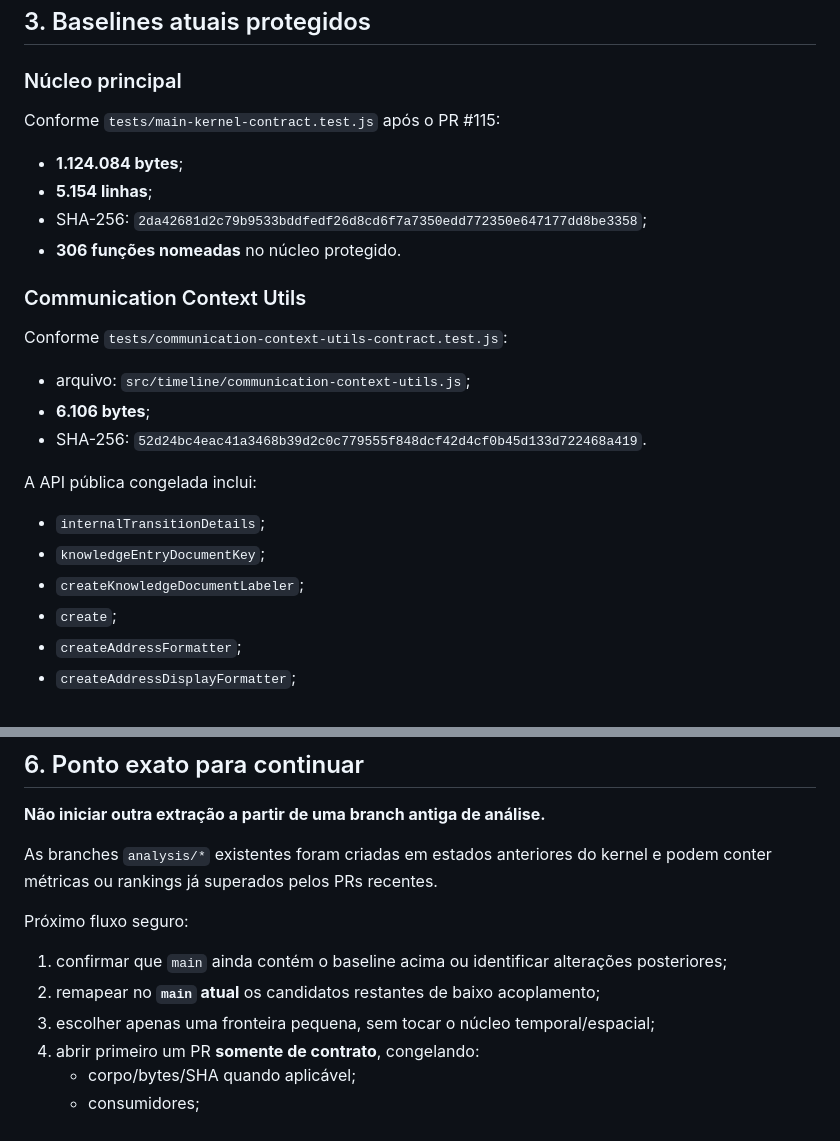
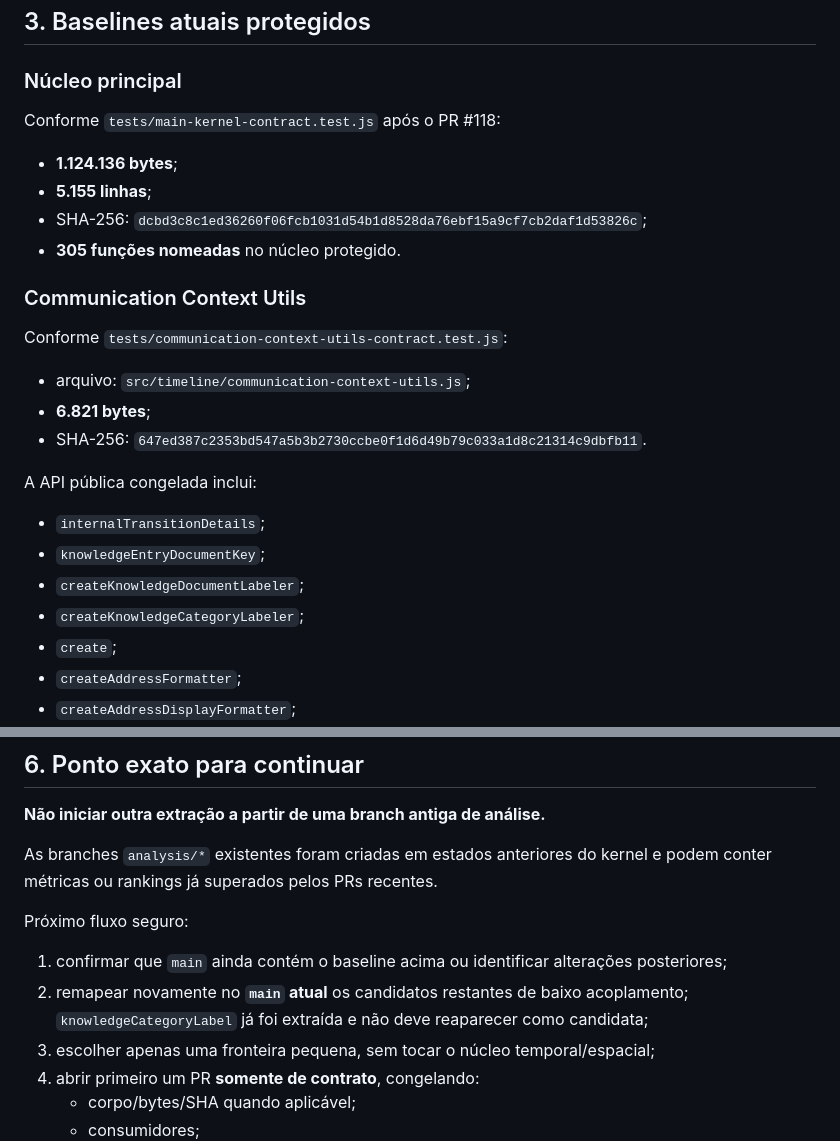
Before and after one commit to ricksir/flightflow-ats, a Markdown page: docs/AI_CURRENT_STATE.md, 2 parts joined by grey strips. Rendered like a GitHub page.

```diff
--- a/docs/AI_CURRENT_STATE.md
+++ b/docs/AI_CURRENT_STATE.md
@@ -56,28 +87,29 @@ Nenhum código de rota, DEP, `goTo()`, `renderCurrent()`, planner ou movimento f
 
 ### Núcleo principal
 
-Conforme `tests/main-kernel-contract.test.js` após o PR #115:
+Conforme `tests/main-kernel-contract.test.js` após o PR #118:
 
-- **1.124.084 bytes**;
-- **5.154 linhas**;
+- **1.124.136 bytes**;
+- **5.155 linhas**;
 - SHA-256:
-  `2da42681d2c79b9533bddfedf26d8cd6f7a7350edd772350e647177dd8be3358`;
-- **306 funções nomeadas** no núcleo protegido.
+  `dcbd3c8c1ed36260f06fcb1031d54b1d8528da76ebf15a9cf7cb2daf1d53826c`;
+- **305 funções nomeadas** no núcleo protegido.
 
 ### Communication Context Utils
 
 Conforme `tests/communication-context-utils-contract.test.js`:
 
 - arquivo: `src/timeline/communication-context-utils.js`;
-- **6.106 bytes**;
+- **6.821 bytes**;
 - SHA-256:
-  `52d24bc4eac41a3468b39d2c0c779555f848dcf42d4cf0b45d133d722468a419`.
+  `647ed387c2353bd547a5b3b2730ccbe0f1d6d49b79c033a1d8c21314c9dbfb11`.
 
 A API pública congelada inclui:
 
 - `internalTransitionDetails`;
 - `knowledgeEntryDocumentKey`;
 - `createKnowledgeDocumentLabeler`;
+- `createKnowledgeCategoryLabeler`;
 - `create`;
 - `createAddressFormatter`;
 - `createAddressDisplayFormatter`;
@@ -136,7 +170,7 @@ As branches `analysis/*` existentes foram criadas em estados anteriores do kerne
 Próximo fluxo seguro:
 
 1. confirmar que `main` ainda contém o baseline acima ou identificar alterações posteriores;
-2. remapear no **`main` atual** os candidatos restantes de baixo acoplamento;
+2. remapear novamente no **`main` atual** os candidatos restantes de baixo acoplamento; `knowledgeCategoryLabel` já foi extraída e não deve reaparecer como candidata;
 3. escolher apenas uma fronteira pequena, sem tocar o núcleo temporal/espacial;
 4. abrir primeiro um PR **somente de contrato**, congelando:
    - corpo/bytes/SHA quando aplicável;
```
Also changed, not shown: other parts of docs/AI_CURRENT_STATE.md (+38 -5 lines).
